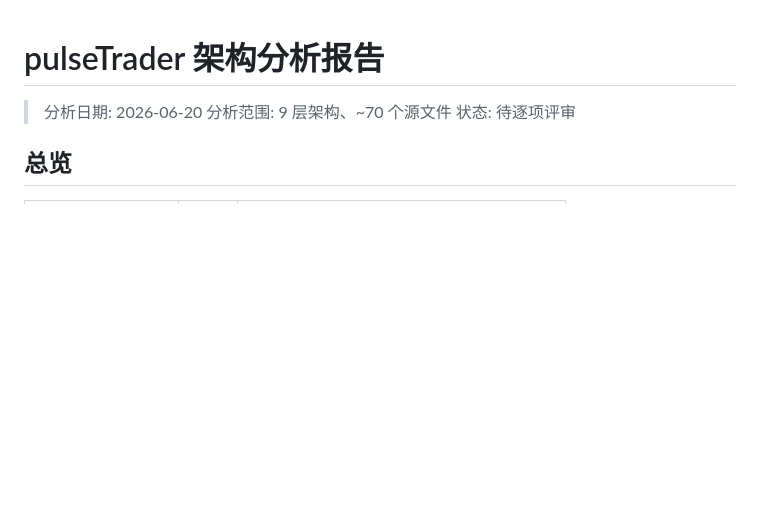
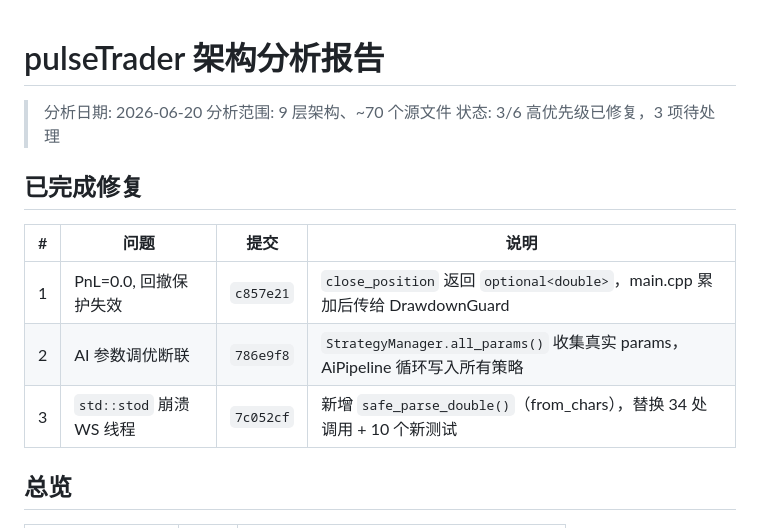
Before and after one commit to James-Xue/pulseTrader, a Markdown page: docs/architecture-review-2026-06-20.md, the part around the change. GitHub-like rendering; blank space fills up the shorter version.

```diff
--- a/docs/architecture-review-2026-06-20.md
+++ b/docs/architecture-review-2026-06-20.md
@@ -2,7 +2,15 @@
 
 > 分析日期: 2026-06-20
 > 分析范围: 9 层架构、~70 个源文件
-> 状态: 待逐项评审
+> 状态: 3/6 高优先级已修复，3 项待处理
+
+## 已完成修复
+
+| # | 问题 | 提交 | 说明 |
+|---|---|---|---|
+| 1 | PnL=0.0, 回撤保护失效 | `c857e21` | `close_position` 返回 `optional<double>`，main.cpp 累加后传给 DrawdownGuard |
+| 2 | AI 参数调优断联 | `786e9f8` | `StrategyManager.all_params()` 收集真实 params，AiPipeline 循环写入所有策略 |
+| 3 | `std::stod` 崩溃 WS 线程 | `7c052cf` | 新增 `safe_parse_double()`（from_chars），替换 34 处调用 + 10 个新测试 |
 
 ## 总览
 
```
Also changed, not shown: .claude/project-memory.md (+12 -4 lines).
